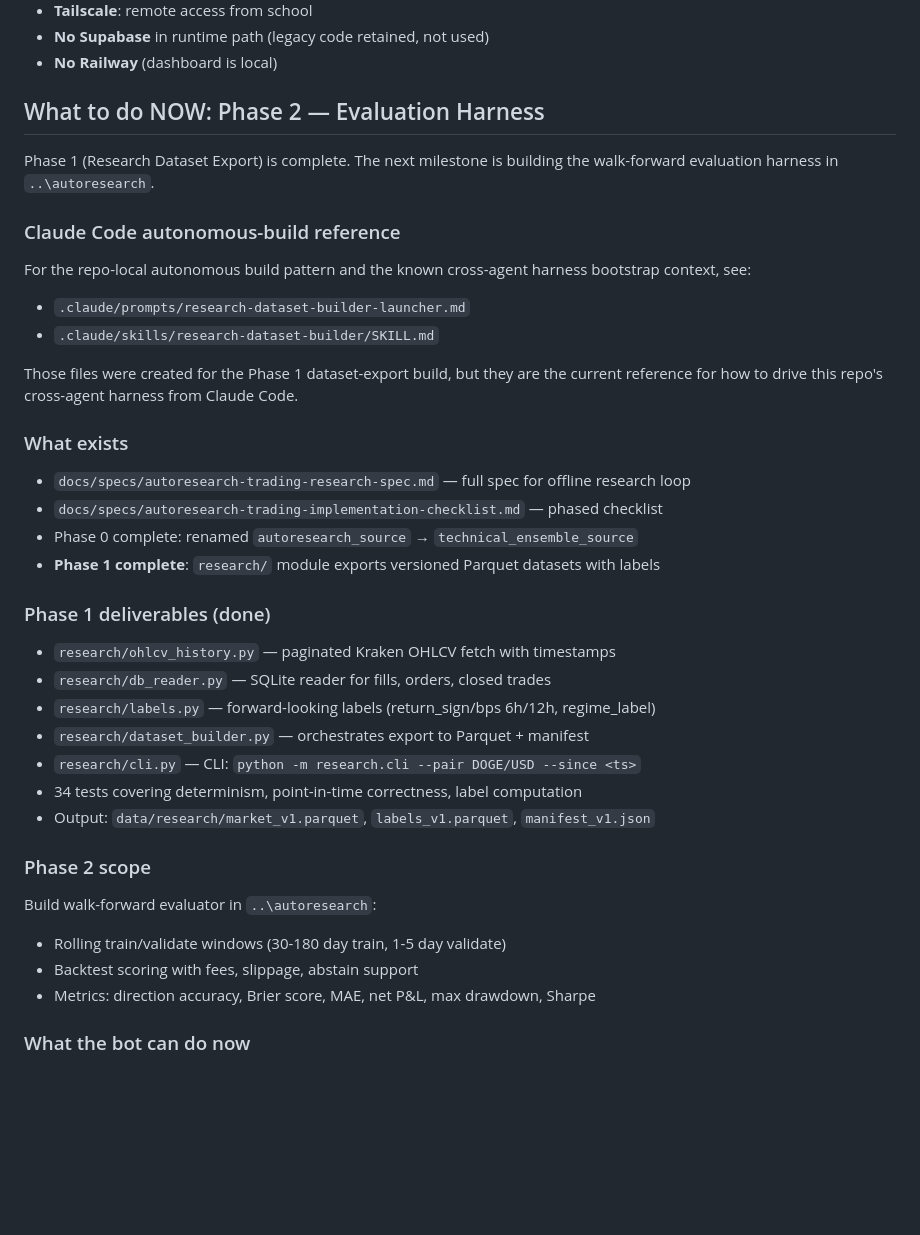
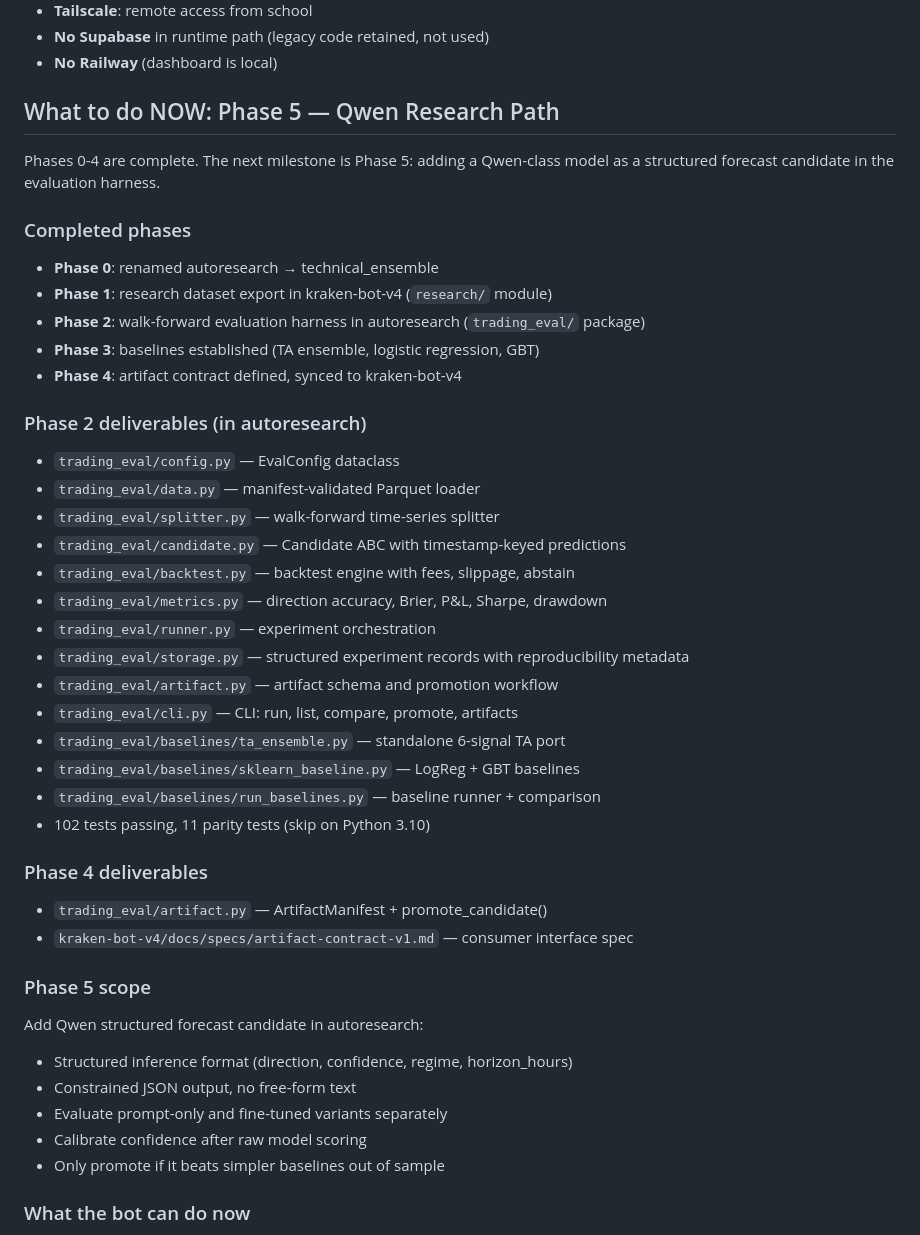
Before and after one commit to robjohncolson/kraken-bot-v4, a Markdown page: CONTINUATION_PROMPT.md, the part around one of its changes. Drawn GitHub-style; blank space fills up the shorter version.

```diff
--- a/CONTINUATION_PROMPT.md
+++ b/CONTINUATION_PROMPT.md
@@ -11,41 +11,48 @@
 - **No Supabase** in runtime path (legacy code retained, not used)
 - **No Railway** (dashboard is local)
 
-## What to do NOW: Phase 2 — Evaluation Harness
+## What to do NOW: Phase 5 — Qwen Research Path
 
-Phase 1 (Research Dataset Export) is complete. The next milestone is building the walk-forward evaluation harness in `..\autoresearch`.
+Phases 0-4 are complete. The next milestone is Phase 5: adding a Qwen-class model as a structured forecast candidate in the evaluation harness.
 
-### Claude Code autonomous-build reference
+### Completed phases
 
-For the repo-local autonomous build pattern and the known cross-agent harness bootstrap context, see:
-- `.claude/prompts/research-dataset-builder-launcher.md`
-- `.claude/skills/research-dataset-builder/SKILL.md`
+- **Phase 0**: renamed autoresearch → technical_ensemble
+- **Phase 1**: research dataset export in kraken-bot-v4 (`research/` module)
+- **Phase 2**: walk-forward evaluation harness in autoresearch (`trading_eval/` package)
+- **Phase 3**: baselines established (TA ensemble, logistic regression, GBT)
+- **Phase 4**: artifact contract defined, synced to kraken-bot-v4
 
-Those files were created for the Phase 1 dataset-export build, but they are the current reference for how to drive this repo's cross-agent harness from Claude Code.
+### Phase 2 deliverables (in autoresearch)
 
-### What exists
+- `trading_eval/config.py` — EvalConfig dataclass
+- `trading_eval/data.py` — manifest-validated Parquet loader
+- `trading_eval/splitter.py` — walk-forward time-series splitter
+- `trading_eval/candidate.py` — Candidate ABC with timestamp-keyed predictions
+- `trading_eval/backtest.py` — backtest engine with fees, slippage, abstain
+- `trading_eval/metrics.py` — direction accuracy, Brier, P&L, Sharpe, drawdown
+- `trading_eval/runner.py` — experiment orchestration
+- `trading_eval/storage.py` — structured experiment records with reproducibility metadata
+- `trading_eval/artifact.py` — artifact schema and promotion workflow
+- `trading_eval/cli.py` — CLI: run, list, compare, promote, artifacts
+- `trading_eval/baselines/ta_ensemble.py` — standalone 6-signal TA port
+- `trading_eval/baselines/sklearn_baseline.py` — LogReg + GBT baselines
+- `trading_eval/baselines/run_baselines.py` — baseline runner + comparison
+- 102 tests passing, 11 parity tests (skip on Python 3.10)
 
-- `docs/specs/autoresearch-trading-research-spec.md` — full spec for offline research loop
-- `docs/specs/autoresearch-trading-implementation-checklist.md` — phased checklist
-- Phase 0 complete: renamed `autoresearch_source` → `technical_ensemble_source`
-- **Phase 1 complete**: `research/` module exports versioned Parquet datasets with labels
+### Phase 4 deliverables
 
-### Phase 1 deliverables (done)
+- `trading_eval/artifact.py` — ArtifactManifest + promote_candidate()
+- `kraken-bot-v4/docs/specs/artifact-contract-v1.md` — consumer interface spec
 
-- `research/ohlcv_history.py` — paginated Kraken OHLCV fetch with timestamps
-- `research/db_reader.py` — SQLite reader for fills, orders, closed trades
-- `research/labels.py` — forward-looking labels (return_sign/bps 6h/12h, regime_label)
-- `research/dataset_builder.py` — orchestrates export to Parquet + manifest
-- `research/cli.py` — CLI: `python -m research.cli --pair DOGE/USD --since <ts>`
-- 34 tests covering determinism, point-in-time correctness, label computation
-- Output: `data/research/market_v1.parquet`, `labels_v1.parquet`, `manifest_v1.json`
+### Phase 5 scope
 
-### Phase 2 scope
-
-Build walk-forward evaluator in `..\autoresearch`:
-- Rolling train/validate windows (30-180 day train, 1-5 day validate)
-- Backtest scoring with fees, slippage, abstain support
-- Metrics: direction accuracy, Brier score, MAE, net P&L, max drawdown, Sharpe
+Add Qwen structured forecast candidate in autoresearch:
+- Structured inference format (direction, confidence, regime, horizon_hours)
+- Constrained JSON output, no free-form text
+- Evaluate prompt-only and fine-tuned variants separately
+- Calibrate confidence after raw model scoring
+- Only promote if it beats simpler baselines out of sample
 
 ### What the bot can do now
 
```
Also changed, not shown: other parts of CONTINUATION_PROMPT.md (+31 -24 lines).
